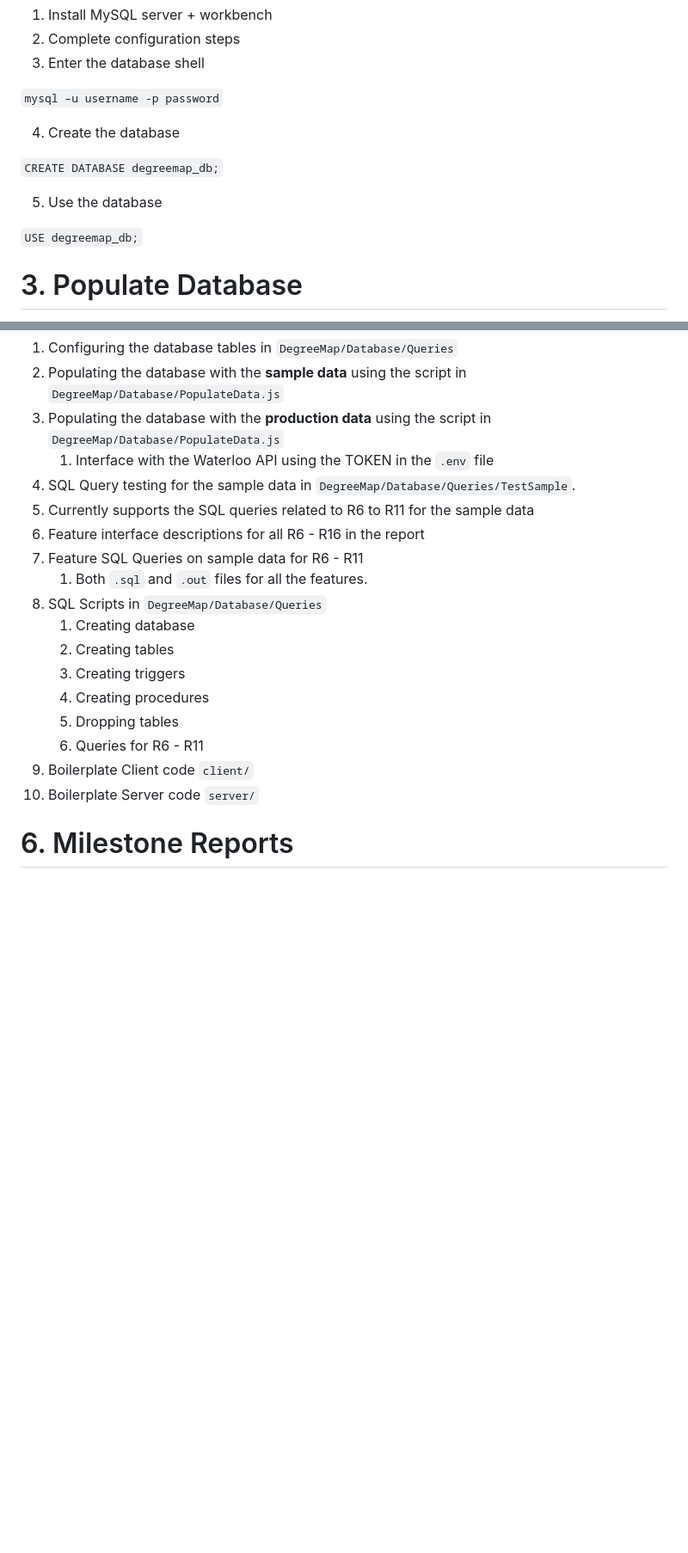
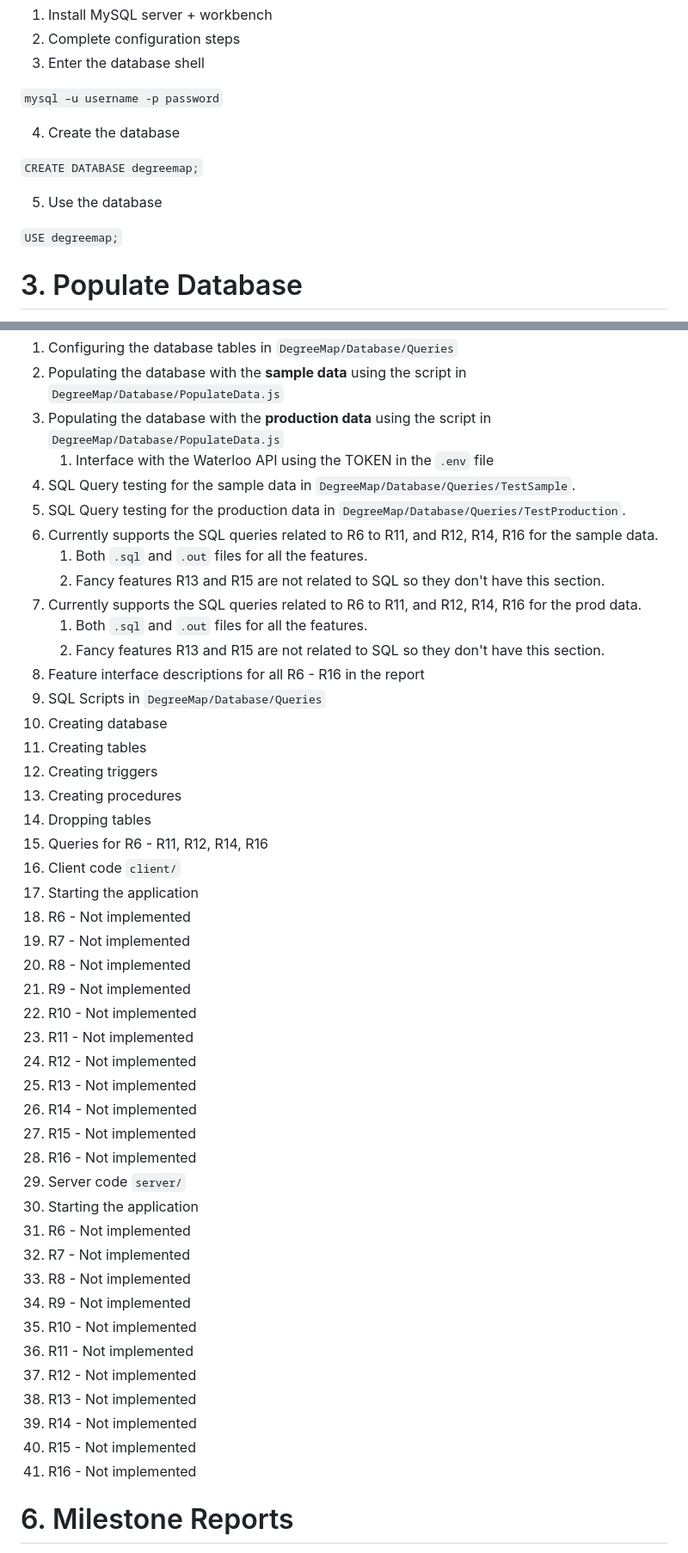
Before and after one commit to Kggupta/DegreeMap, a Markdown page: README.md, 2 parts joined by grey strips. Shown: that part at 86% size. Drawn GitHub-style; blank space fills up the shorter version.

Commit message:
updated main readme for m2

```diff
--- a/README.md
+++ b/README.md
@@ -23,11 +23,11 @@ DegreeMap uses a MySQL database.
 
 4. Create the database
 
-`CREATE DATABASE degreemap_db;`
+`CREATE DATABASE degreemap;`
 
 5. Use the database
 
-`USE degreemap_db;`
+`USE degreemap;`
 
 # 3. Populate Database
 
@@ -97,19 +97,47 @@ The application currently supports the following features:
 3. Populating the database with the **production data** using the script in `DegreeMap/Database/PopulateData.js`
    1. Interface with the Waterloo API using the TOKEN in the `.env` file
 4. SQL Query testing for the sample data in `DegreeMap/Database/Queries/TestSample`.
-5. Currently supports the SQL queries related to R6 to R11 for the sample data
-6. Feature interface descriptions for all R6 - R16 in the report
-7. Feature SQL Queries on sample data for R6 - R11
+5. SQL Query testing for the production data in `DegreeMap/Database/Queries/TestProduction`.
+6. Currently supports the SQL queries related to R6 to R11, and R12, R14, R16 for the sample data.
    1. Both `.sql` and `.out` files for all the features.
-8. SQL Scripts in `DegreeMap/Database/Queries`
+   2. Fancy features R13 and R15 are not related to SQL so they don't have this section.
+7. Currently supports the SQL queries related to R6 to R11, and R12, R14, R16 for the prod data.
+   1. Both `.sql` and `.out` files for all the features.
+   2. Fancy features R13 and R15 are not related to SQL so they don't have this section.
+8. Feature interface descriptions for all R6 - R16 in the report
+9.  SQL Scripts in `DegreeMap/Database/Queries`
    1. Creating database
    2. Creating tables
    3. Creating triggers
    4. Creating procedures
    5. Dropping tables
-   6. Queries for R6 - R11
-9. Boilerplate Client code `client/`
-10. Boilerplate Server code `server/`
+   6. Queries for R6 - R11, R12, R14, R16
+10. Client code `client/`
+   1.  Starting the application
+   2.  R6 - Not implemented
+   3.  R7 - Not implemented
+   4.  R8 - Not implemented
+   5.  R9 - Not implemented
+   6.  R10 - Not implemented
+   7.  R11 - Not implemented
+   8.  R12 - Not implemented
+   9.  R13 - Not implemented
+   10. R14 - Not implemented
+   11. R15 - Not implemented
+   12. R16 - Not implemented
+11. Server code `server/`
+   1.  Starting the application
+   2.  R6 - Not implemented
+   3.  R7 - Not implemented
+   4.  R8 - Not implemented
+   5.  R9 - Not implemented
+   6.  R10 - Not implemented
+   7.  R11 - Not implemented
+   8.  R12 - Not implemented
+   9.  R13 - Not implemented
+   10. R14 - Not implemented
+   11. R15 - Not implemented
+   12. R16 - Not implemented
 
 # 6. Milestone Reports
 See `MilestoneReports/MX` to view the report PDFs and assets.
```
Also changed, not shown: other parts of README.md (+1 -1 lines).
